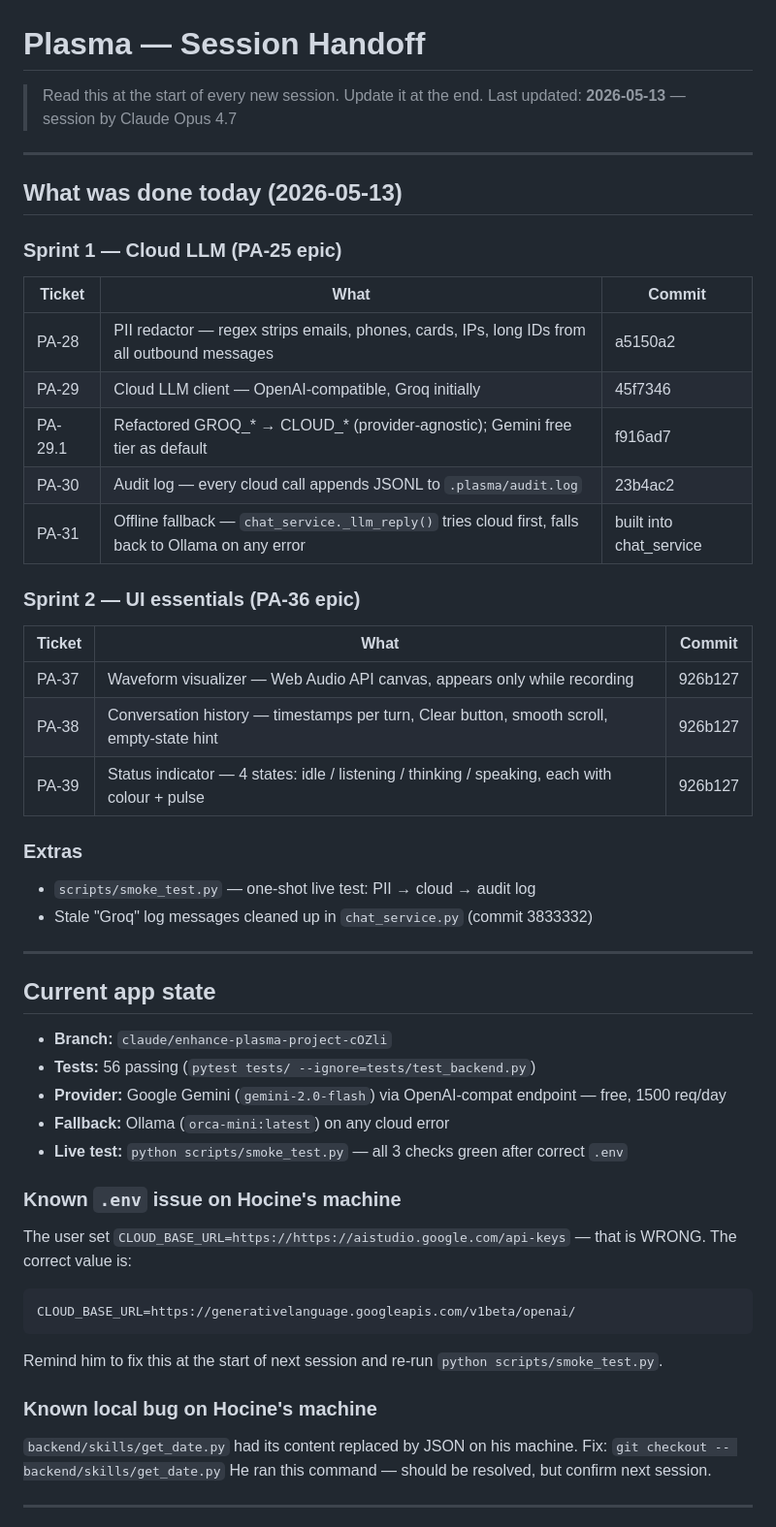
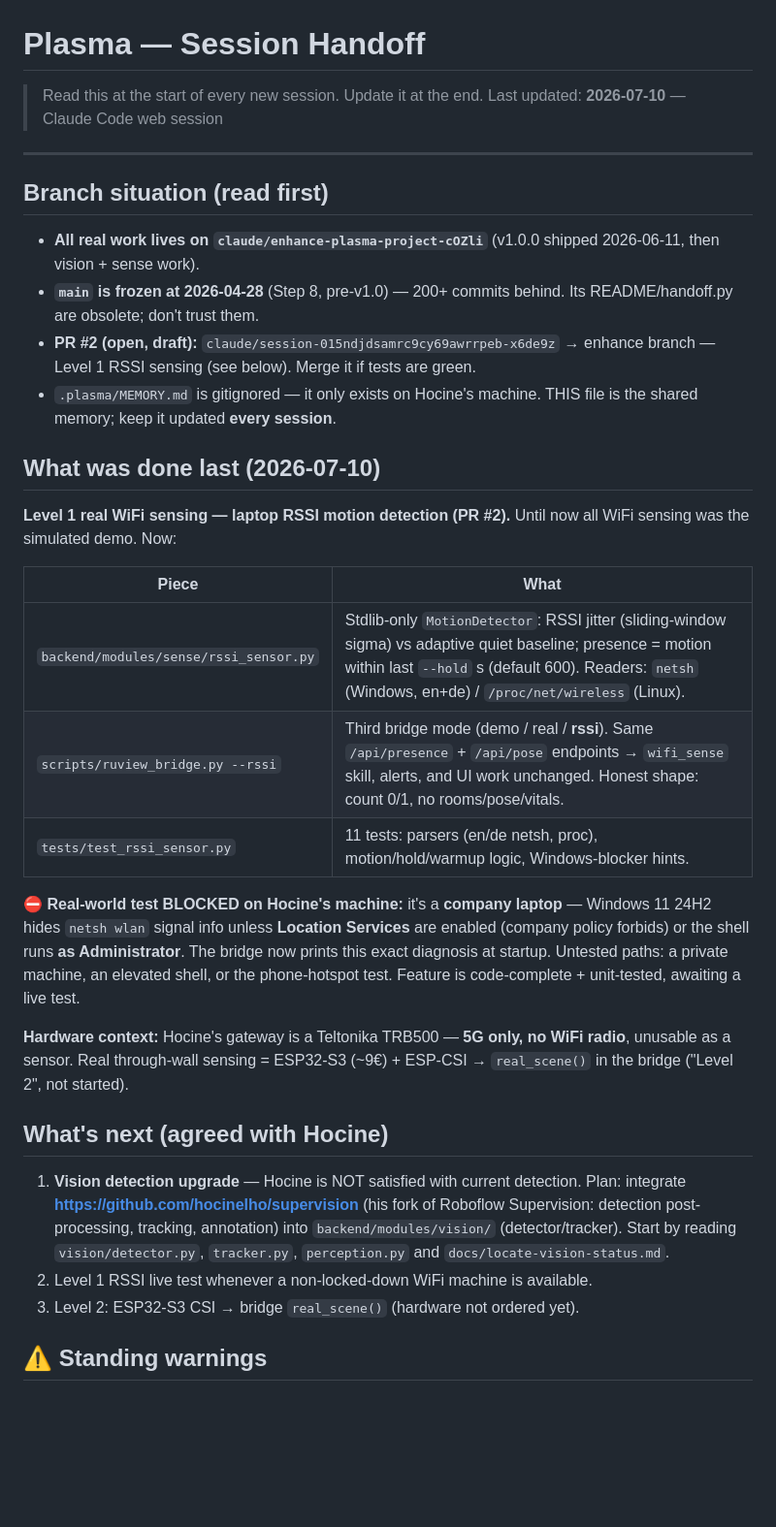
Before and after one commit to hocinelho/plasma, a Markdown page: HANDOFF.md, the part around one of its changes. Shown at 97% size. GitHub-like rendering; blank space fills up the shorter version.

````diff
--- a/HANDOFF.md
+++ b/HANDOFF.md
@@ -1,54 +1,37 @@
 # Plasma — Session Handoff
 
 > Read this at the start of every new session. Update it at the end.
-> Last updated: **2026-05-13** — session by Claude Opus 4.7
+> Last updated: **2026-07-10** — Claude Code web session
 
 ---
 
-## What was done today (2026-05-13)
+## Branch situation (read first)
 
-### Sprint 1 — Cloud LLM (PA-25 epic)
-| Ticket | What | Commit |
-|---|---|---|
-| PA-28 | PII redactor — regex strips emails, phones, cards, IPs, long IDs from all outbound messages | a5150a2 |
-| PA-29 | Cloud LLM client — OpenAI-compatible, Groq initially | 45f7346 |
-| PA-29.1 | Refactored GROQ_* → CLOUD_* (provider-agnostic); Gemini free tier as default | f916ad7 |
-| PA-30 | Audit log — every cloud call appends JSONL to `.plasma/audit.log` | 23b4ac2 |
-| PA-31 | Offline fallback — `chat_service._llm_reply()` tries cloud first, falls back to Ollama on any error | built into chat_service |
+- **All real work lives on `claude/enhance-plasma-project-cOZli`** (v1.0.0 shipped 2026-06-11, then vision + sense work).
+- **`main` is frozen at 2026-04-28** (Step 8, pre-v1.0) — 200+ commits behind. Its README/handoff.py are obsolete; don't trust them.
+- **PR #2 (open, draft):** `claude/session-015ndjdsamrc9cy69awrrpeb-x6de9z` → enhance branch — Level 1 RSSI sensing (see below). Merge it if tests are green.
+- `.plasma/MEMORY.md` is gitignored — it only exists on Hocine's machine. THIS file is the shared memory; keep it updated **every session**.
 
-### Sprint 2 — UI essentials (PA-36 epic)
-| Ticket | What | Commit |
-|---|---|---|
-| PA-37 | Waveform visualizer — Web Audio API canvas, appears only while recording | 926b127 |
-| PA-38 | Conversation history — timestamps per turn, Clear button, smooth scroll, empty-state hint | 926b127 |
-| PA-39 | Status indicator — 4 states: idle / listening / thinking / speaking, each with colour + pulse | 926b127 |
+## What was done last (2026-07-10)
 
-### Extras
-- `scripts/smoke_test.py` — one-shot live test: PII → cloud → audit log
-- Stale "Groq" log messages cleaned up in `chat_service.py` (commit 3833332)
+**Level 1 real WiFi sensing — laptop RSSI motion detection (PR #2).**
+Until now all WiFi sensing was the simulated demo. Now:
 
----
+| Piece | What |
+|---|---|
+| `backend/modules/sense/rssi_sensor.py` | Stdlib-only `MotionDetector`: RSSI jitter (sliding-window sigma) vs adaptive quiet baseline; presence = motion within last `--hold` s (default 600). Readers: `netsh` (Windows, en+de) / `/proc/net/wireless` (Linux). |
+| `scripts/ruview_bridge.py --rssi` | Third bridge mode (demo / real / **rssi**). Same `/api/presence` + `/api/pose` endpoints → `wifi_sense` skill, alerts, and UI work unchanged. Honest shape: count 0/1, no rooms/pose/vitals. |
+| `tests/test_rssi_sensor.py` | 11 tests: parsers (en/de netsh, proc), motion/hold/warmup logic, Windows-blocker hints. |
 
-## Current app state
+**⛔ Real-world test BLOCKED on Hocine's machine:** it's a **company laptop** — Windows 11 24H2 hides `netsh wlan` signal info unless **Location Services** are enabled (company policy forbids) or the shell runs **as Administrator**. The bridge now prints this exact diagnosis at startup. Untested paths: a private machine, an elevated shell, or the phone-hotspot test. Feature is code-complete + unit-tested, awaiting a live test.
 
-- **Branch:** `claude/enhance-plasma-project-cOZli`
-- **Tests:** 56 passing (`pytest tests/ --ignore=tests/test_backend.py`)
-- **Provider:** Google Gemini (`gemini-2.0-flash`) via OpenAI-compat endpoint — free, 1500 req/day
-- **Fallback:** Ollama (`orca-mini:latest`) on any cloud error
-- **Live test:** `python scripts/smoke_test.py` — all 3 checks green after correct `.env`
+**Hardware context:** Hocine's gateway is a Teltonika TRB500 — **5G only, no WiFi radio**, unusable as a sensor. Real through-wall sensing = ESP32-S3 (~9€) + ESP-CSI → `real_scene()` in the bridge ("Level 2", not started).
 
-### Known `.env` issue on Hocine's machine
-The user set `CLOUD_BASE_URL=https://https://aistudio.google.com/api-keys` — that is WRONG.
-The correct value is:
-```
-CLOUD_BASE_URL=https://generativelanguage.googleapis.com/v1beta/openai/
-```
-Remind him to fix this at the start of next session and re-run `python scripts/smoke_test.py`.
+## What's next (agreed with Hocine)
 
-### Known local bug on Hocine's machine
-`backend/skills/get_date.py` had its content replaced by JSON on his machine.
-Fix: `git checkout -- backend/skills/get_date.py`
-He ran this command — should be resolved, but confirm next session.
+1. **Vision detection upgrade** — Hocine is NOT satisfied with current detection. Plan: integrate **https://github.com/hocinelho/supervision** (his fork of Roboflow Supervision: detection post-processing, tracking, annotation) into `backend/modules/vision/` (detector/tracker). Start by reading `vision/detector.py`, `tracker.py`, `perception.py` and `docs/locate-vision-status.md`.
+2. Level 1 RSSI live test whenever a non-locked-down WiFi machine is available.
+3. Level 2: ESP32-S3 CSI → bridge `real_scene()` (hardware not ordered yet).
 
----
+## ⚠️ Standing warnings
 
````
Also changed, not shown: other parts of HANDOFF.md (+26 -51 lines), docs/session-log-2026-07-10.md (added, +81 -0 lines).
